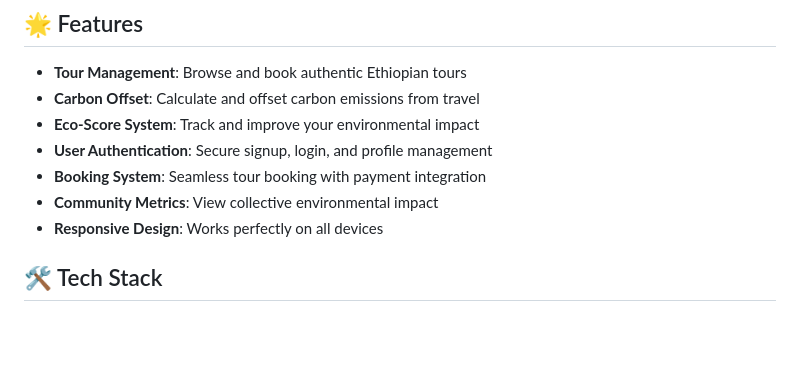
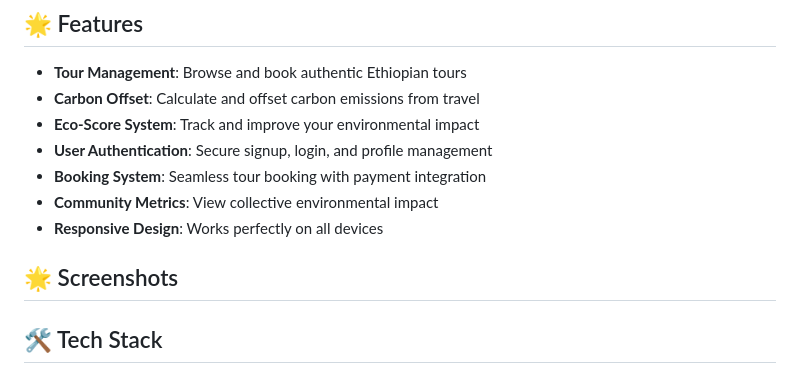
Before and after one commit to tesfahunfola/hulet_fish_1, a Markdown page: README.md, the part around the change. Rendered like a GitHub page; blank space fills up the shorter version.

```diff
--- a/README.md
+++ b/README.md
@@ -11,6 +11,9 @@ A full-stack web application for exploring Ethiopia's rich cultural heritage and
 - **Booking System**: Seamless tour booking with payment integration
 - **Community Metrics**: View collective environmental impact
 - **Responsive Design**: Works perfectly on all devices
+
+## 🌟 Screenshots
+
 
 ## 🛠️ Tech Stack
 
```
